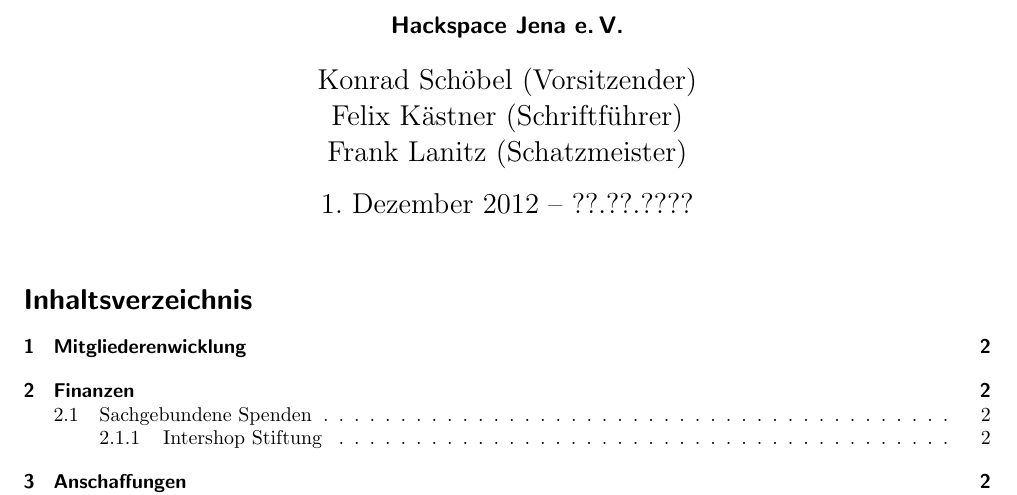
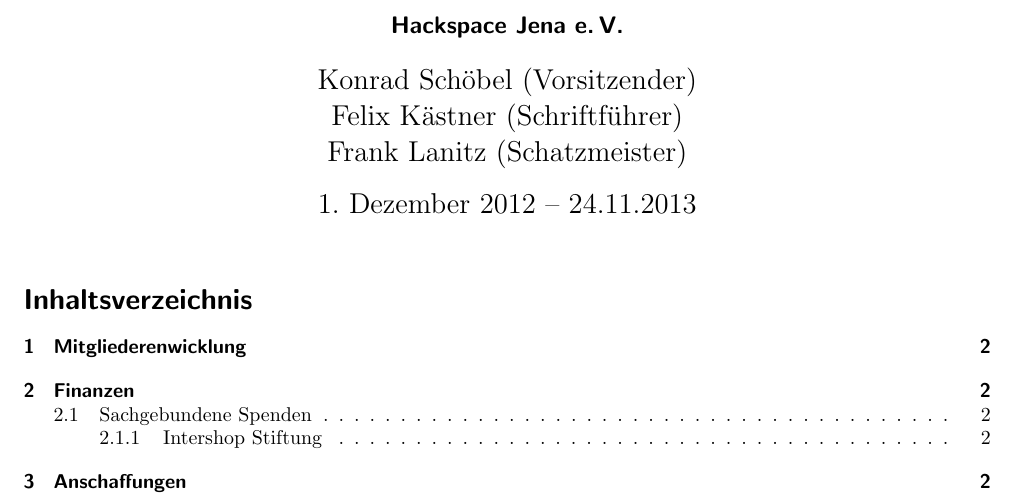
Before and after one commit to frlan/dokumente, a LaTeX document (Protokolle/Aktivitäten/Rechenschaftsbericht-2013.tex): part of page 1 of 5, cut so that both start at the same text. Compiled offline with pdfLaTeX.

Commit message:
Termin der MV gesetzt

```diff
--- a/Protokolle/Aktivitäten/Rechenschaftsbericht-2013.tex
+++ b/Protokolle/Aktivitäten/Rechenschaftsbericht-2013.tex
@@ -25,7 +25,7 @@
     Felix Kästner (Schriftführer)\\
 	Frank Lanitz (Schatzmeister)
 }
-\date{1. Dezember 2012 -- ??.??.????}
+\date{1. Dezember 2012 -- 24.11.2013}
 
 \begin{document}
 
```
